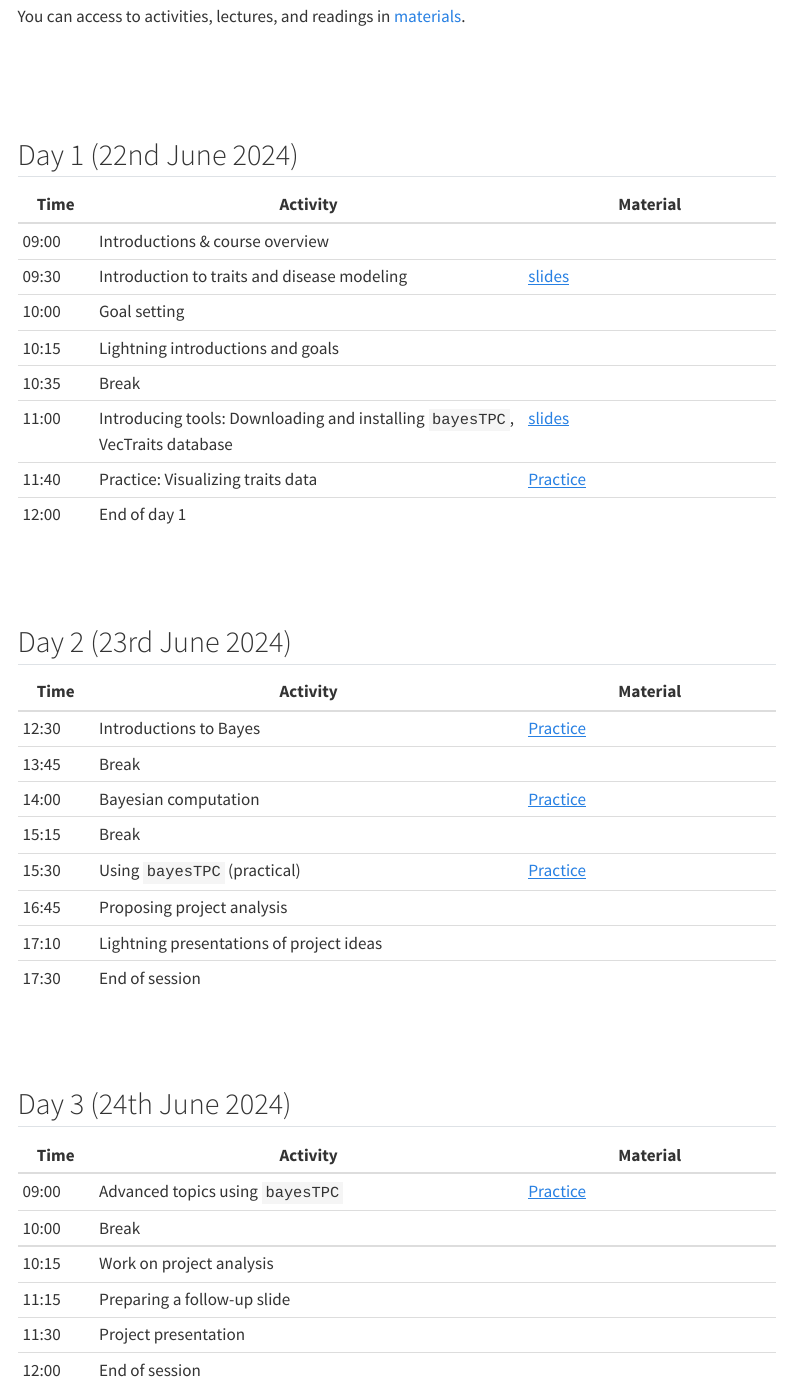
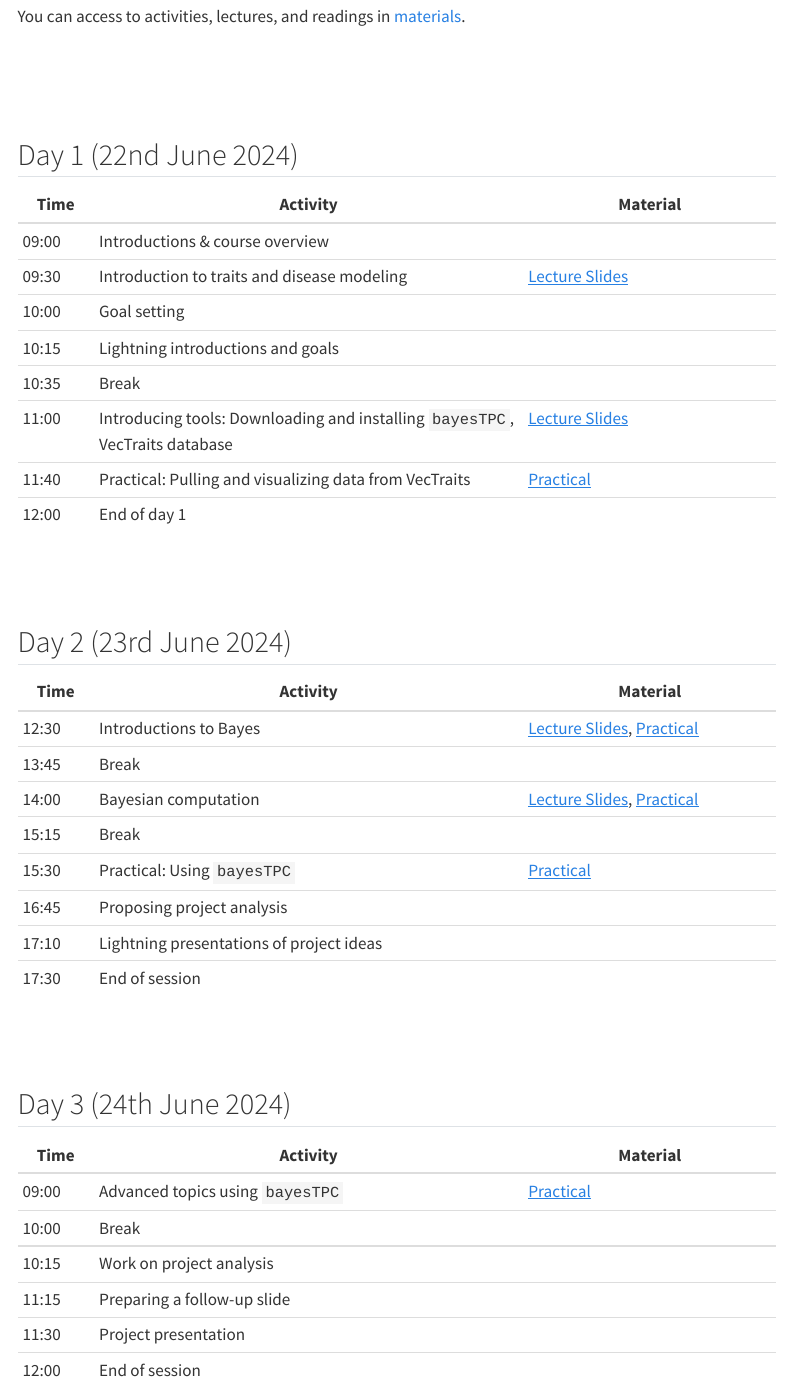
Before and after one commit to cnordheim-maestas/EEID2024-training, a Quarto document (schedule.qmd): the page in a window 1100 px wide, from 260 px down. Rendered offline with R 4.5, knitr and Pandoc in place of Quarto, with nearby package versions; menus at the side of the page are left out.

Commit message:
a few small updates to files to standarize links, etc

```diff
--- a/schedule.qmd
+++ b/schedule.qmd
@@ -21,12 +21,12 @@ You can access to activities, lectures, and readings in [materials](materials.ht
 | Time | Activity                       | Material          |
 |------|--------------------------------|-------------------|
 |09:00 |Introductions & course overview |                   |
-|09:30 |Introduction to traits and disease modeling |[slides](intro_to_traits.pdf) |
+|09:30 |Introduction to traits and disease modeling |[Lecture Slides](intro_to_traits.pdf) |
 |10:00 |Goal setting                    |                   |
 |10:15 |Lightning introductions and goals|                  |
 |10:35 |Break                           |                   |
-|11:00 |Introducing tools: Downloading and installing `bayesTPC`, VecTraits database|[slides]() |
-|11:40 |Practice: Visualizing traits data |[Practice]()     |
+|11:00 |Introducing tools: Downloading and installing `bayesTPC`, VecTraits database|[Lecture Slides](EEID_Tools.qmd) |
+|11:40 |Practical: Pulling and visualizing data from VecTraits  |[Practical]()     |
 |12:00 |End of day 1                    |                   |
 
 <br> <br>
@@ -35,11 +35,11 @@ You can access to activities, lectures, and readings in [materials](materials.ht
 
 | Time | Activity                       | Material          |
 |------|--------------------------------|-------------------|
-|12:30 |Introductions to Bayes          |[Practice](VB_Bayes_activity1.qmd) |
+|12:30 |Introductions to Bayes          |[Lecture Slides](VB_Bayes1.qmd), [Practical](VB_Bayes_activity1.qmd)|
 |13:45 |Break                           |                   |
-|14:00 |Bayesian computation            |[Practice](VB_Bayes_activity2.Qmd) |
+|14:00 |Bayesian computation            |[Lecture Slides](VB_Bayes2.Qmd), [Practical](VB_Bayes_activity2.Qmd) |
 |15:15 |Break                           |                   |
-|15:30 |Using `bayesTPC` (practical)    |[Practice](bayesTPC_activity.qmd) |
+|15:30 |Practical: Using `bayesTPC`   |[Practical](bayesTPC_activity.qmd) |
 |16:45 |Proposing project analysis      |                   |
 |17:10 |Lightning presentations of project ideas |          |
 |17:30 |End of session                  |                   |
@@ -50,7 +50,7 @@ You can access to activities, lectures, and readings in [materials](materials.ht
 
 | Time | Activity                       | Material          |
 |------|--------------------------------|-------------------|
-|09:00 |Advanced topics using `bayesTPC`|[Practice](bayesTPC_advanced.qmd)  |
+|09:00 |Advanced topics using `bayesTPC`|[Practical](bayesTPC_advanced.qmd)  |
 |10:00 |Break                           |                   |
 |10:15 |Work on project analysis        |                   |
 |11:15 |Preparing a follow-up slide     |                   |
```
Also changed, not shown: bayesTPC_advanced.qmd (+9 -2 lines), materials.qmd (+2 -2 lines), docs/search.json, 37 other files.
